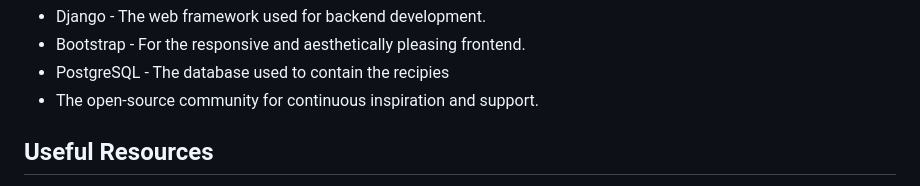
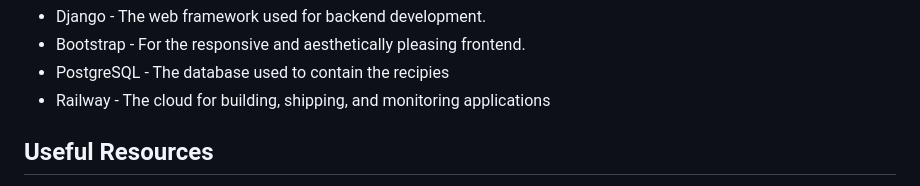
Before and after one commit to islamborghini/chef.in, a Markdown page: README.md, the part around the change. GitHub-like rendering.

```diff
--- a/README.md
+++ b/README.md
@@ -114,7 +114,7 @@ or
 <li>Django - The web framework used for backend development.</li>
 <li>Bootstrap - For the responsive and aesthetically pleasing frontend.</li>
 <li>PostgreSQL - The database used to contain the recipies</li>
-<li>The open-source community for continuous inspiration and support.</li>
+<li>Railway - The cloud for building, shipping, and monitoring applications</li>
 </ul>
 
 <h2 id = "Useful-Resources">Useful Resources</h2>
```
